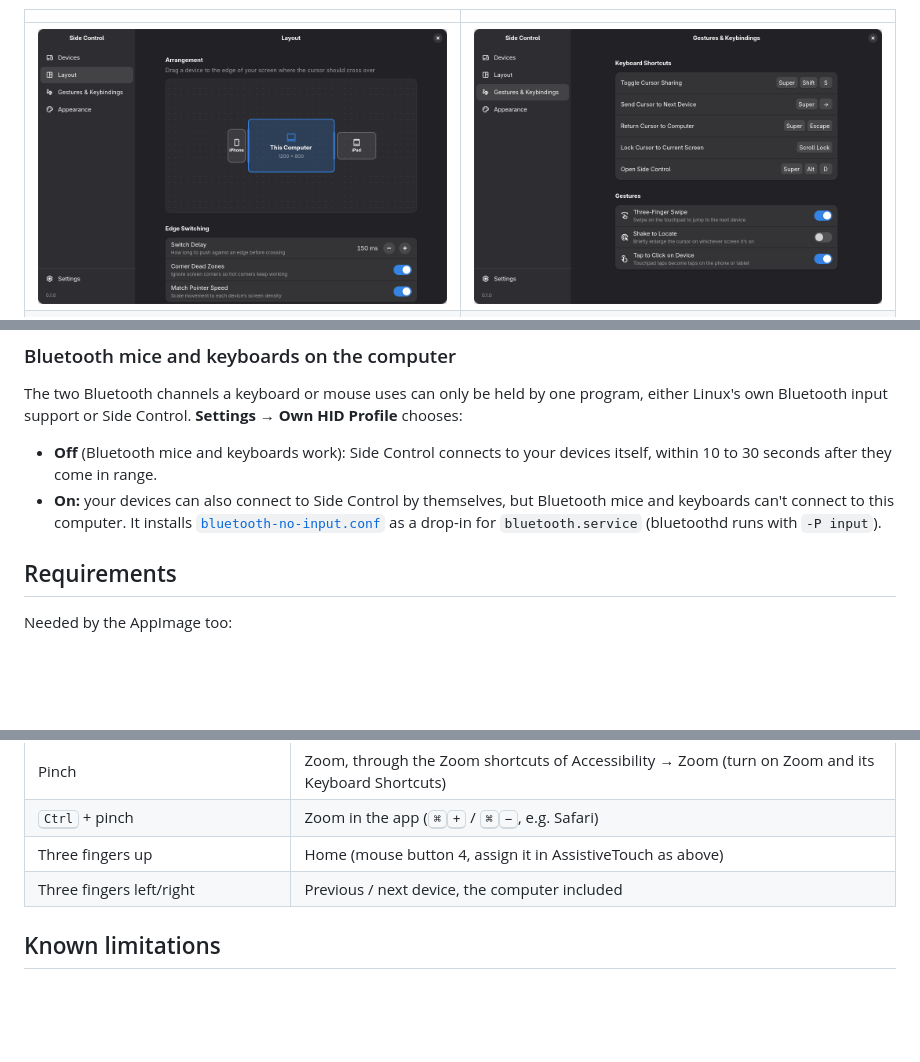
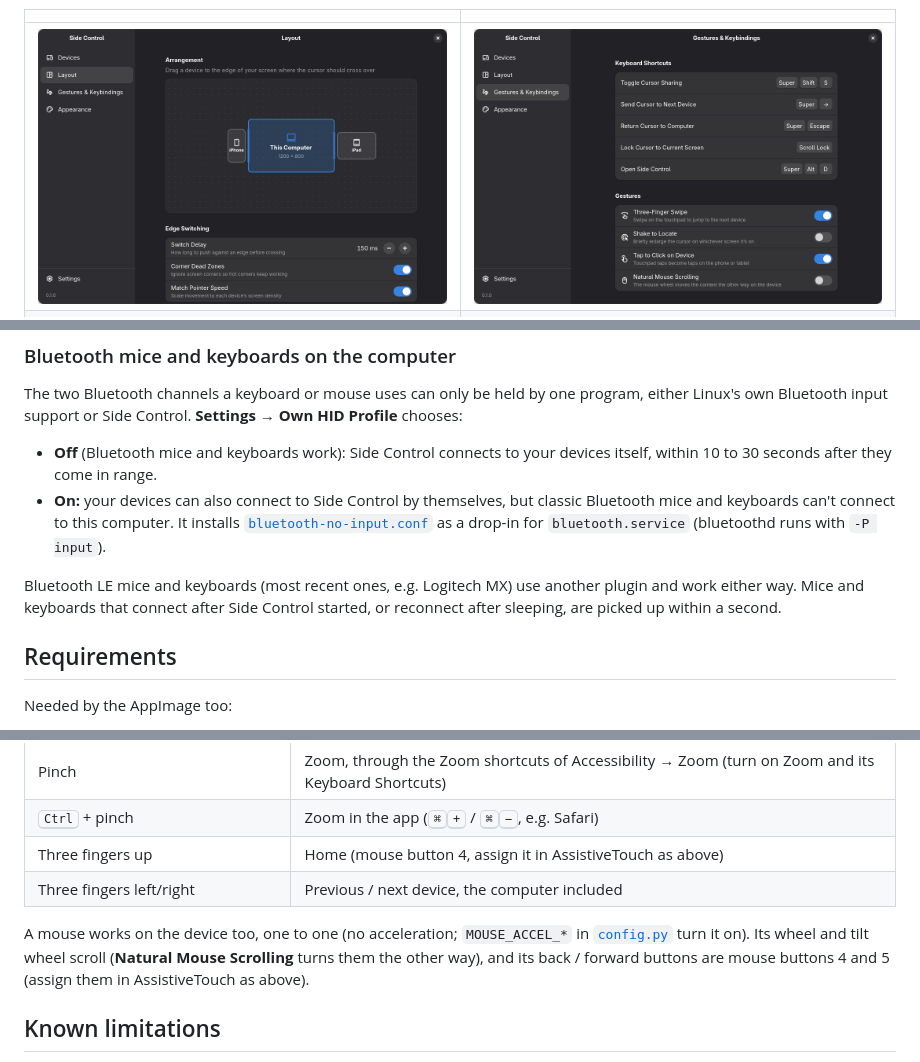
Before and after one commit to Rakura-cloud/side-control, a Markdown page: README.md, 3 parts joined by grey strips. Drawn GitHub-style; pictures changed too: docs/screenshots/gestures.png; blank space fills up the shorter version.

```diff
--- a/README.md
+++ b/README.md
@@ -85,10 +85,14 @@ own Bluetooth input support or Side Control. **Settings → Own HID Profile** ch
 
 - **Off** (Bluetooth mice and keyboards work): Side Control connects to your devices itself, within
   10 to 30 seconds after they come in range.
-- **On:** your devices can also connect to Side Control by themselves, but Bluetooth mice and
+- **On:** your devices can also connect to Side Control by themselves, but classic Bluetooth mice and
   keyboards can't connect to this computer. It installs
   [`bluetooth-no-input.conf`](side_control/data/bluetooth-no-input.conf) as a drop-in for
   `bluetooth.service` (bluetoothd runs with `-P input`).
+
+Bluetooth LE mice and keyboards (most recent ones, e.g. Logitech MX) use another plugin and work either
+way. Mice and keyboards that connect after Side Control started, or reconnect after sleeping, are picked
+up within a second.
 
 ## Requirements
 
@@ -136,6 +140,11 @@ sudo pacman -S python python-gobject python-cairo python-dbus python-evdev gtk4
 | Three fingers up | Home (mouse button 4, assign it in AssistiveTouch as above) |
 | Three fingers left/right | Previous / next device, the computer included |
 
+A mouse works on the device too, one to one (no acceleration; `MOUSE_ACCEL_*` in
+[`config.py`](side_control/backend/config.py) turn it on). Its wheel and tilt wheel scroll (**Natural
+Mouse Scrolling** turns them the other way), and its back / forward buttons are mouse buttons 4 and 5
+(assign them in AssistiveTouch as above).
+
 ## Known limitations
 
 - **The cursor position on the device is estimated.** Bluetooth mice only send movement, and iOS never
```
Also changed, not shown: 13 other files.
